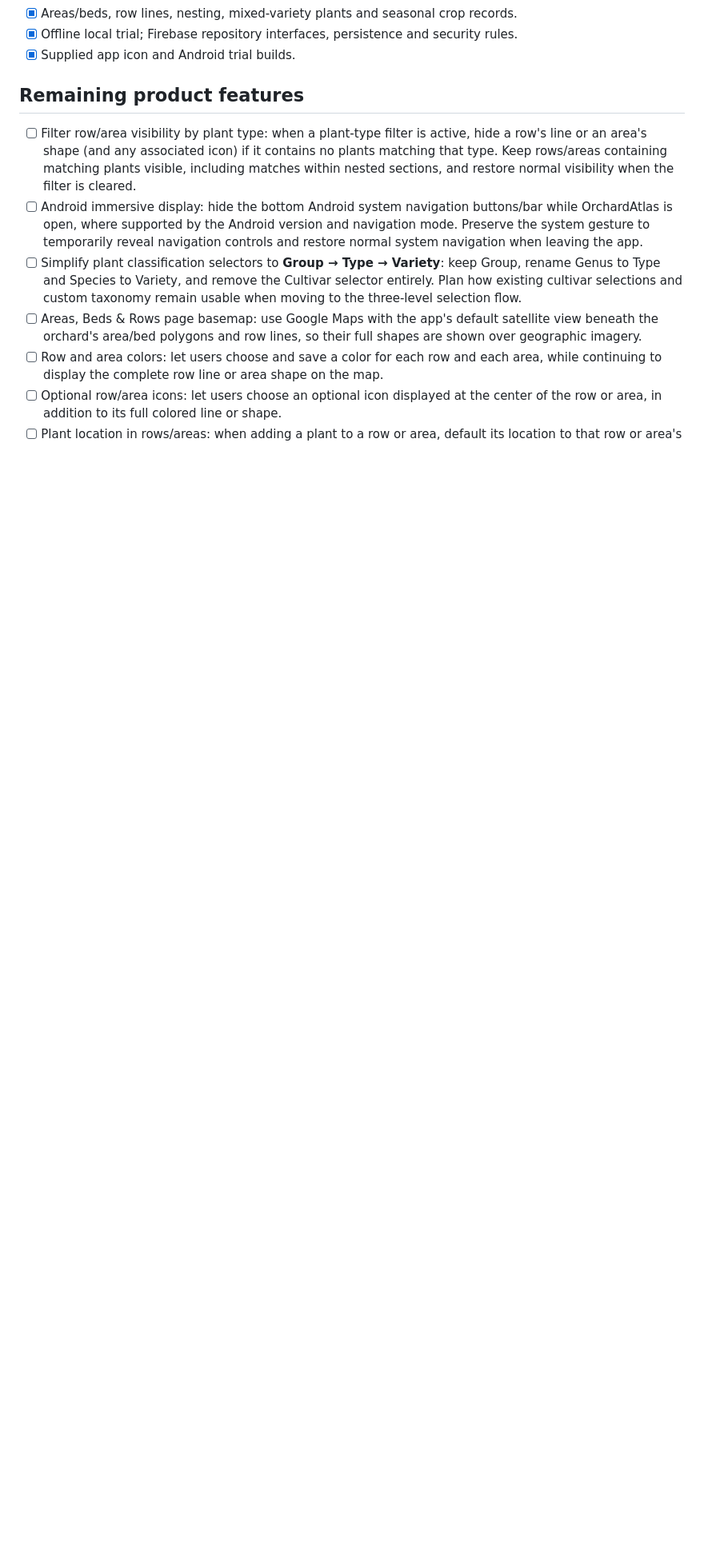
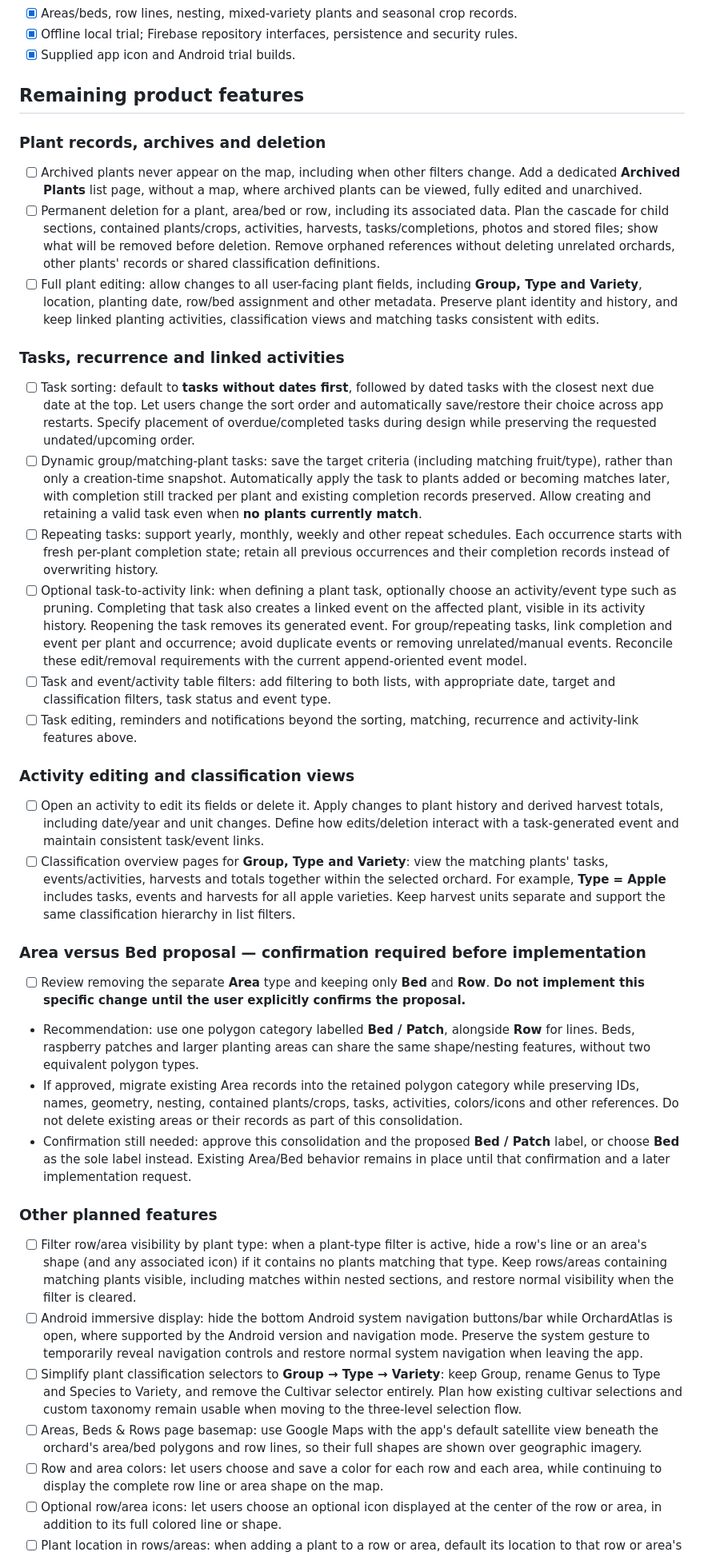
Before and after one commit to akjeffrey/OrchardAtlas, a Markdown page: docs/FEATURE_BACKLOG.md, the part around one of its changes. Shown at 80% size. Drawn GitHub-style; blank space fills up the shorter version.

Commit message:
docs: expand backlog for archives editing recurring tasks and classification views [skip ci]

```diff
--- a/docs/FEATURE_BACKLOG.md
+++ b/docs/FEATURE_BACKLOG.md
@@ -24,6 +24,35 @@ and `[x]` is implemented. Implementation does not replace physical-device checks
 
 ## Remaining product features
 
+### Plant records, archives and deletion
+
+- [ ] Archived plants never appear on the map, including when other filters change. Add a dedicated **Archived Plants** list page, without a map, where archived plants can be viewed, fully edited and unarchived.
+- [ ] Permanent deletion for a plant, area/bed or row, including its associated data. Plan the cascade for child sections, contained plants/crops, activities, harvests, tasks/completions, photos and stored files; show what will be removed before deletion. Remove orphaned references without deleting unrelated orchards, other plants' records or shared classification definitions.
+- [ ] Full plant editing: allow changes to all user-facing plant fields, including **Group, Type and Variety**, location, planting date, row/bed assignment and other metadata. Preserve plant identity and history, and keep linked planting activities, classification views and matching tasks consistent with edits.
+
+### Tasks, recurrence and linked activities
+
+- [ ] Task sorting: default to **tasks without dates first**, followed by dated tasks with the closest next due date at the top. Let users change the sort order and automatically save/restore their choice across app restarts. Specify placement of overdue/completed tasks during design while preserving the requested undated/upcoming order.
+- [ ] Dynamic group/matching-plant tasks: save the target criteria (including matching fruit/type), rather than only a creation-time snapshot. Automatically apply the task to plants added or becoming matches later, with completion still tracked per plant and existing completion records preserved. Allow creating and retaining a valid task even when **no plants currently match**.
+- [ ] Repeating tasks: support yearly, monthly, weekly and other repeat schedules. Each occurrence starts with fresh per-plant completion state; retain all previous occurrences and their completion records instead of overwriting history.
+- [ ] Optional task-to-activity link: when defining a plant task, optionally choose an activity/event type such as pruning. Completing that task also creates a linked event on the affected plant, visible in its activity history. Reopening the task removes its generated event. For group/repeating tasks, link completion and event per plant and occurrence; avoid duplicate events or removing unrelated/manual events. Reconcile these edit/removal requirements with the current append-oriented event model.
+- [ ] Task and event/activity table filters: add filtering to both lists, with appropriate date, target and classification filters, task status and event type.
+- [ ] Task editing, reminders and notifications beyond the sorting, matching, recurrence and activity-link features above.
+
+### Activity editing and classification views
+
+- [ ] Open an activity to edit its fields or delete it. Apply changes to plant history and derived harvest totals, including date/year and unit changes. Define how edits/deletion interact with a task-generated event and maintain consistent task/event links.
+- [ ] Classification overview pages for **Group, Type and Variety**: view the matching plants' tasks, events/activities, harvests and totals together within the selected orchard. For example, **Type = Apple** includes tasks, events and harvests for all apple varieties. Keep harvest units separate and support the same classification hierarchy in list filters.
+
+### Area versus Bed proposal — confirmation required before implementation
+
+- [ ] Review removing the separate **Area** type and keeping only **Bed** and **Row**. **Do not implement this specific change until the user explicitly confirms the proposal.**
+- Recommendation: use one polygon category labelled **Bed / Patch**, alongside **Row** for lines. Beds, raspberry patches and larger planting areas can share the same shape/nesting features, without two equivalent polygon types.
+- If approved, migrate existing Area records into the retained polygon category while preserving IDs, names, geometry, nesting, contained plants/crops, tasks, activities, colors/icons and other references. Do not delete existing areas or their records as part of this consolidation.
+- Confirmation still needed: approve this consolidation and the proposed **Bed / Patch** label, or choose **Bed** as the sole label instead. Existing Area/Bed behavior remains in place until that confirmation and a later implementation request.
+
+### Other planned features
+
 - [ ] Filter row/area visibility by plant type: when a plant-type filter is active, hide a row's line or an area's shape (and any associated icon) if it contains no plants matching that type. Keep rows/areas containing matching plants visible, including matches within nested sections, and restore normal visibility when the filter is cleared.
 - [ ] Android immersive display: hide the bottom Android system navigation buttons/bar while OrchardAtlas is open, where supported by the Android version and navigation mode. Preserve the system gesture to temporarily reveal navigation controls and restore normal system navigation when leaving the app.
 - [ ] Simplify plant classification selectors to **Group → Type → Variety**: keep Group, rename Genus to Type and Species to Variety, and remove the Cultivar selector entirely. Plan how existing cultivar selections and custom taxonomy remain usable when moving to the three-level selection flow.
```
Also changed, not shown: other parts of docs/FEATURE_BACKLOG.md (+1 -3 lines).
